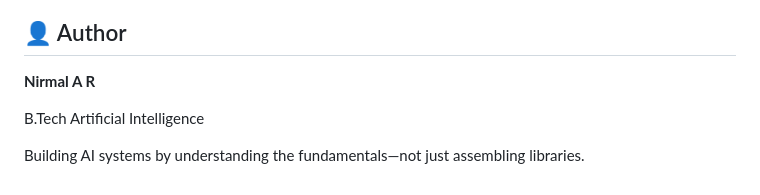
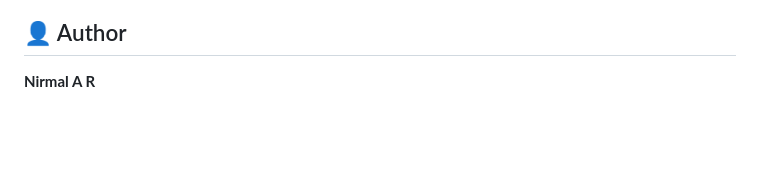
Before and after one commit to nirmal-a-r/semantic-research-assistant, a Markdown page: README.md, the part around the change. Rendered like a GitHub page; blank space fills up the shorter version.

Commit message:
Remove author information from README
Removed author details from the README.

```diff
--- a/README.md
+++ b/README.md
@@ -162,7 +162,3 @@ Released under the MIT License.
 ## 👤 Author
 
 **Nirmal A R**
-
-B.Tech Artificial Intelligence
-
-Building AI systems by understanding the fundamentals—not just assembling libraries.
```
